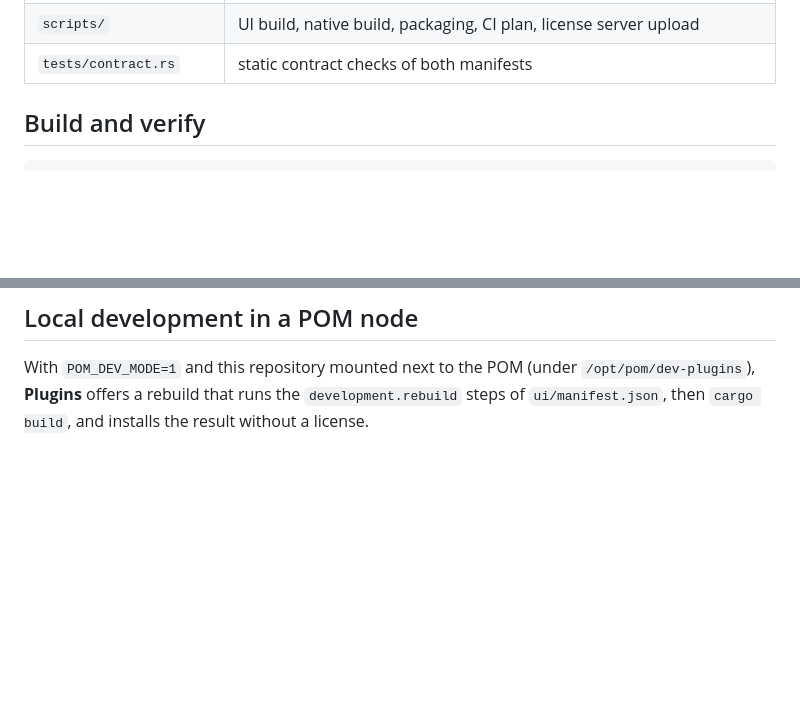
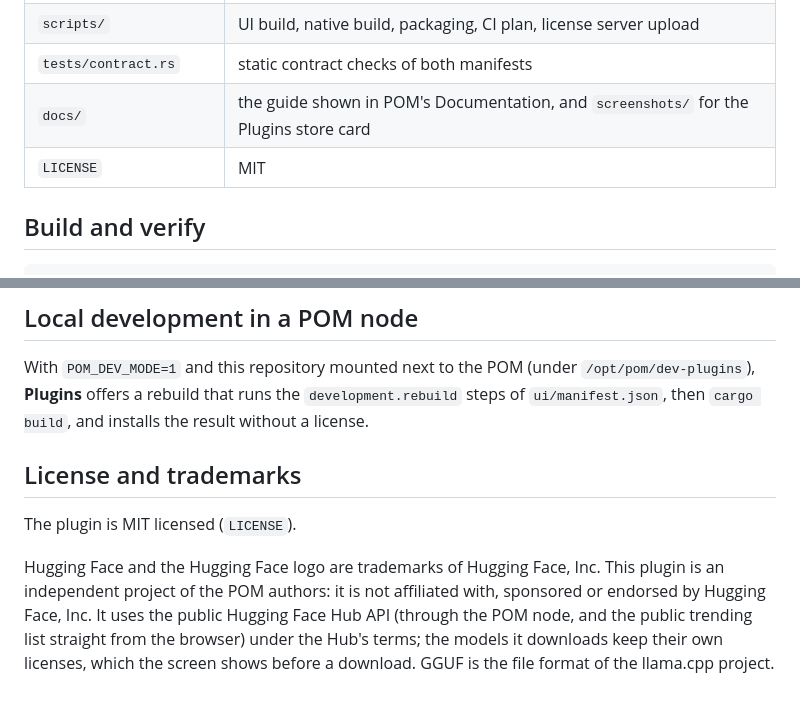
Before and after one commit to pieceofmindcloud/pom-plugin-hugging-face, a Markdown page: README.md, 2 parts joined by grey strips. Drawn GitHub-style; blank space fills up the shorter version.

```diff
--- a/README.md
+++ b/README.md
@@ -26,6 +26,8 @@ screen; the Models screen and "Download here" in a deploy keep working.
 | `release/manifest.json` | release contract: ABI, `feature_set`, preferences schema |
 | `scripts/` | UI build, native build, packaging, CI plan, license server upload |
 | `tests/contract.rs` | static contract checks of both manifests |
+| `docs/` | the guide shown in POM's Documentation, and `screenshots/` for the Plugins store card |
+| `LICENSE` | MIT |
 
 ## Build and verify
 
@@ -55,3 +57,15 @@ With `POM_DEV_MODE=1` and this repository mounted next to the POM (under
 `/opt/pom/dev-plugins`), **Plugins** offers a rebuild that runs the
 `development.rebuild` steps of `ui/manifest.json`, then `cargo build`, and
 installs the result without a license.
+
+## License and trademarks
+
+The plugin is MIT licensed (`LICENSE`).
+
+Hugging Face and the Hugging Face logo are trademarks of Hugging Face, Inc.
+This plugin is an independent project of the POM authors: it is not affiliated
+with, sponsored or endorsed by Hugging Face, Inc. It uses the public Hugging
+Face Hub API (through the POM node, and the public trending list straight from
+the browser) under the Hub's terms; the models it downloads keep their own
+licenses, which the screen shows before a download. GGUF is the file format of
+the llama.cpp project.
```
Also changed, not shown: docs/getting-started.md (+15 -0 lines), docs/screenshots/details.png (added), docs/screenshots/downloads.png (added), docs/screenshots/search.png (added), docs/screenshots/settings.png (added), ui/icon.png, 7 other files.
